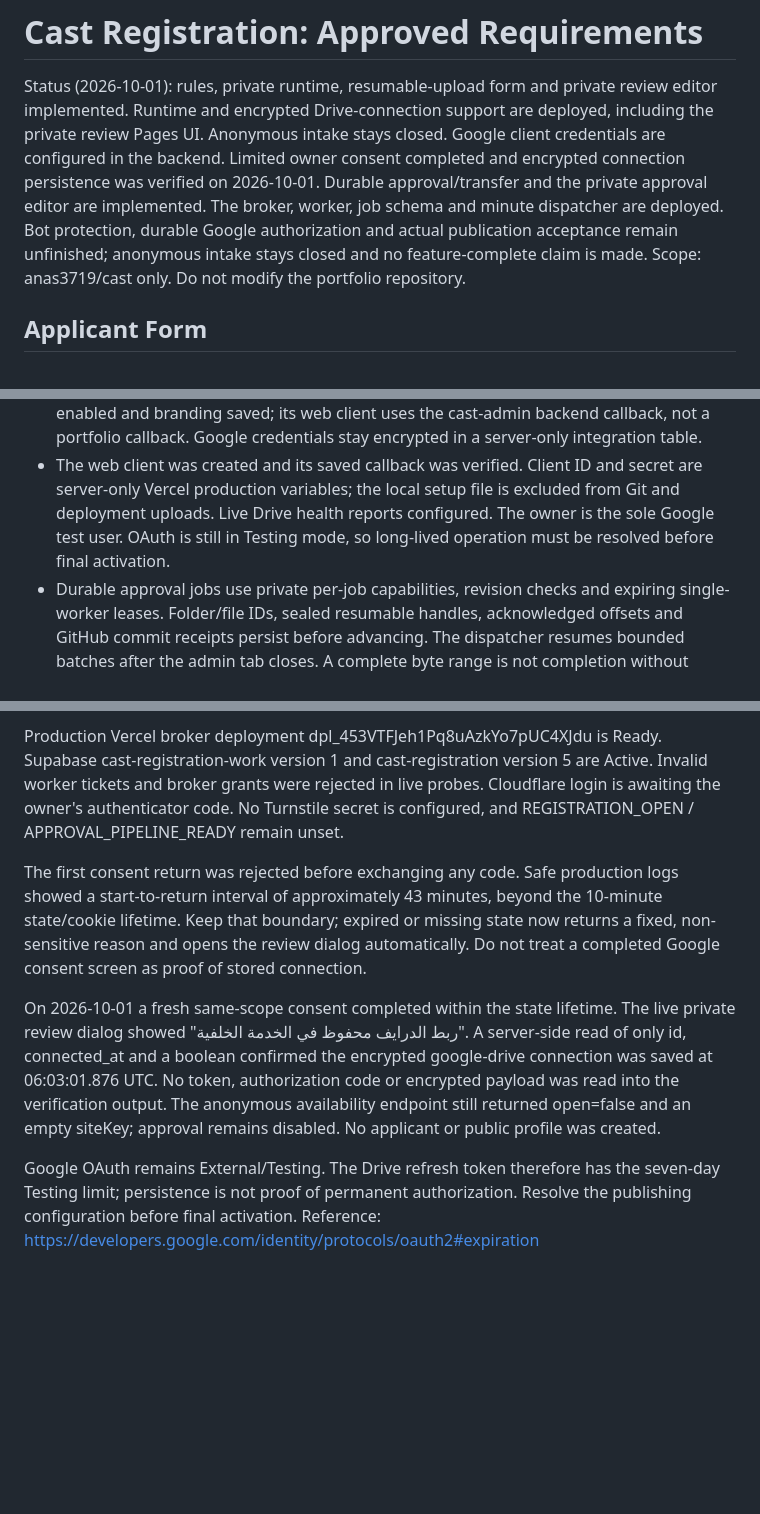
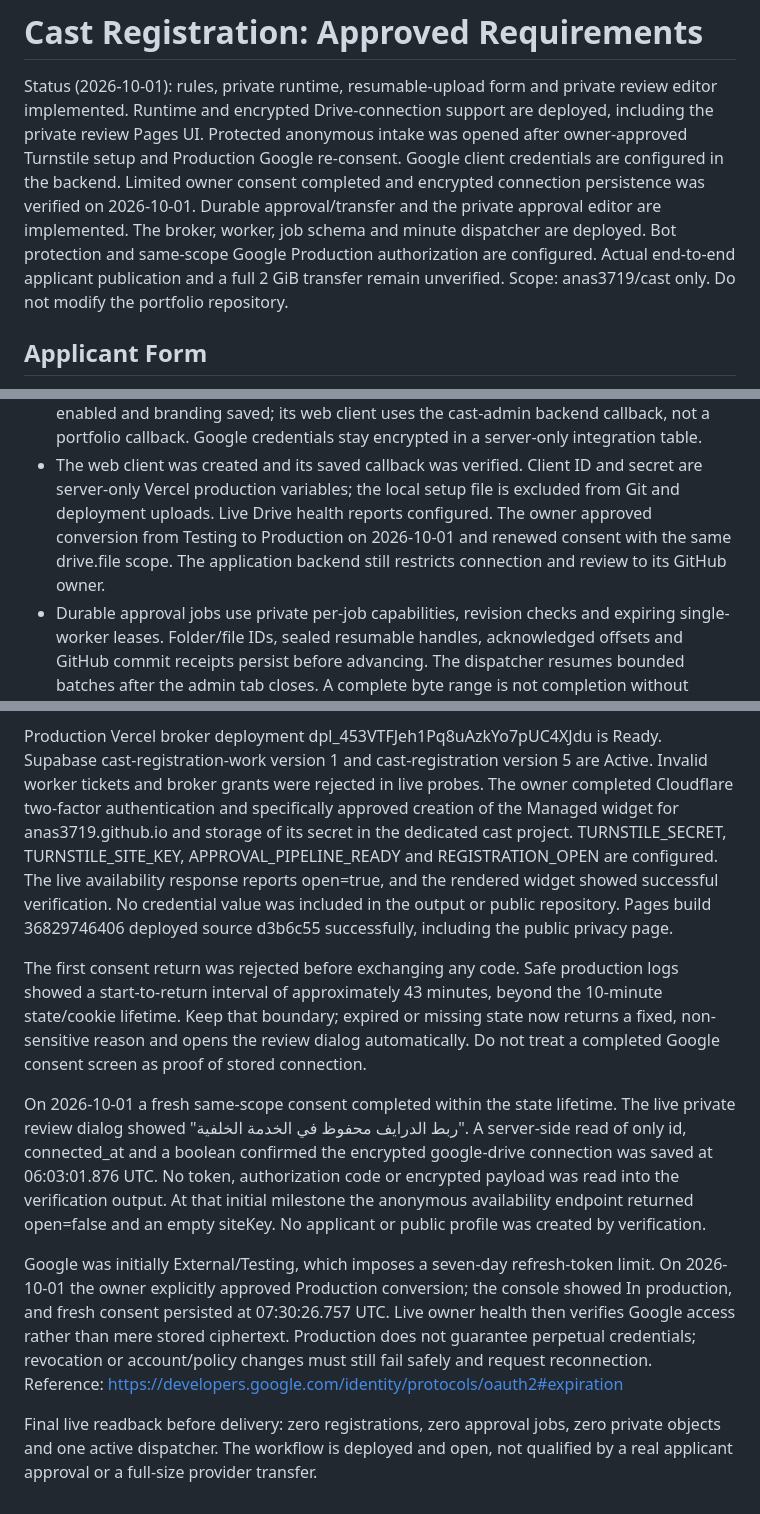
Before and after one commit to anas3719/cast, a Markdown page: docs/registration-design.md, 3 parts joined by grey strips. Drawn GitHub-style; blank space fills up the shorter version.

Commit message:
Record protected intake activation and remaining live acceptance gaps

```diff
--- a/docs/registration-design.md
+++ b/docs/registration-design.md
@@ -2,13 +2,14 @@
 
 Status (2026-10-01): rules, private runtime, resumable-upload form and private
 review editor implemented. Runtime and encrypted Drive-connection support are
-deployed, including the private review Pages UI. Anonymous intake stays closed.
+deployed, including the private review Pages UI. Protected anonymous intake was
+opened after owner-approved Turnstile setup and Production Google re-consent.
 Google client credentials are configured in the backend. Limited owner consent
 completed and encrypted connection persistence was verified on 2026-10-01.
 Durable approval/transfer and the private approval editor are implemented. The
-broker, worker, job schema and minute dispatcher are deployed. Bot protection,
-durable Google authorization and actual publication acceptance remain unfinished;
-anonymous intake stays closed and no feature-complete claim is made.
+broker, worker, job schema and minute dispatcher are deployed. Bot protection and
+same-scope Google Production authorization are configured. Actual end-to-end
+applicant publication and a full 2 GiB transfer remain unverified.
 Scope: anas3719/cast only. Do not modify the portfolio repository.
 
 ## Applicant Form
@@ -98,8 +99,9 @@ shared folder containing the applicant's contact record.
 - The web client was created and its saved callback was verified. Client ID and
   secret are server-only Vercel production variables; the local setup file is
   excluded from Git and deployment uploads. Live Drive health reports configured.
-  The owner is the sole Google test user. OAuth is still in Testing mode, so
-  long-lived operation must be resolved before final activation.
+  The owner approved conversion from Testing to Production on 2026-10-01 and
+  renewed consent with the same drive.file scope. The application backend still
+  restricts connection and review to its GitHub owner.
 - Durable approval jobs use private per-job capabilities, revision checks and
   expiring single-worker leases. Folder/file IDs, sealed resumable handles,
   acknowledged offsets and GitHub commit receipts persist before advancing.
@@ -132,8 +134,13 @@ These checks are not proof of 2 GiB live transfer or end-to-end publication.
 Production Vercel broker deployment dpl_453VTFJeh1Pq8uAzkYo7pUC4XJdu is Ready.
 Supabase cast-registration-work version 1 and cast-registration version 5 are
 Active. Invalid worker tickets and broker grants were rejected in live probes.
-Cloudflare login is awaiting the owner's authenticator code. No Turnstile secret
-is configured, and REGISTRATION_OPEN / APPROVAL_PIPELINE_READY remain unset.
+The owner completed Cloudflare two-factor authentication and specifically approved
+creation of the Managed widget for anas3719.github.io and storage of its secret in
+the dedicated cast project. TURNSTILE_SECRET, TURNSTILE_SITE_KEY,
+APPROVAL_PIPELINE_READY and REGISTRATION_OPEN are configured. The live availability
+response reports open=true, and the rendered widget showed successful verification.
+No credential value was included in the output or public repository. Pages build
+36829746406 deployed source d3b6c55 successfully, including the public privacy page.
 
 The first consent return was rejected before exchanging any code. Safe production
 logs showed a start-to-return interval of approximately 43 minutes, beyond the
@@ -146,10 +153,17 @@ The live private review dialog showed "ربط الدرايف محفوظ في ا
 A server-side read of only id, connected_at and a boolean confirmed the
 encrypted google-drive connection was saved at 06:03:01.876 UTC. No token,
 authorization code or encrypted payload was read into the verification output.
-The anonymous availability endpoint still returned open=false and an empty
-siteKey; approval remains disabled. No applicant or public profile was created.
+At that initial milestone the anonymous availability endpoint returned open=false
+and an empty siteKey. No applicant or public profile was created by verification.
 
-Google OAuth remains External/Testing. The Drive refresh token therefore has
-the seven-day Testing limit; persistence is not proof of permanent authorization.
-Resolve the publishing configuration before final activation. Reference:
+Google was initially External/Testing, which imposes a seven-day refresh-token
+limit. On 2026-10-01 the owner explicitly approved Production conversion; the
+console showed In production, and fresh consent persisted at 07:30:26.757 UTC.
+Live owner health then verifies Google access rather than mere stored ciphertext.
+Production does not guarantee perpetual credentials; revocation or account/policy
+changes must still fail safely and request reconnection. Reference:
 https://developers.google.com/identity/protocols/oauth2#expiration
+
+Final live readback before delivery: zero registrations, zero approval jobs, zero
+private objects and one active dispatcher. The workflow is deployed and open,
+not qualified by a real applicant approval or a full-size provider transfer.
```
Also changed, not shown: other parts of docs/registration-design.md (+1 -1 lines).
